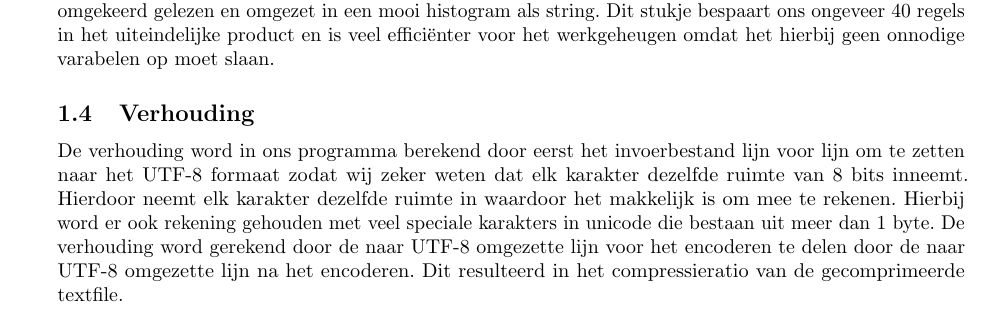
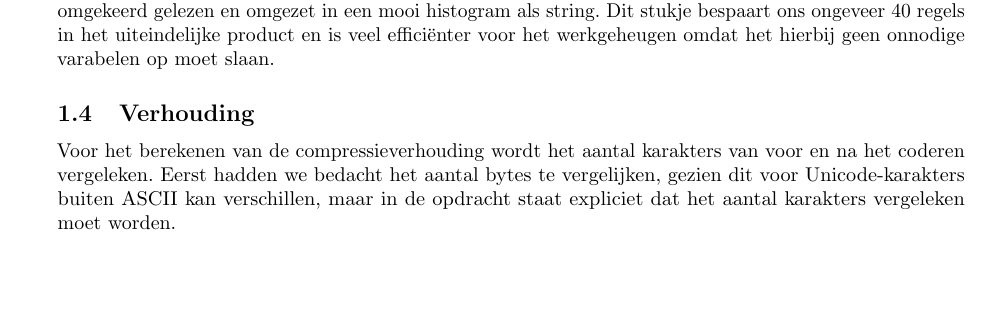
Before and after one commit to LuukJ/opdr2, a LaTeX document (main.tex): part of page 3 of 4, cut so that both start at the same text, the shorter picture padded with empty space. Compiled offline with pdfLaTeX.

Commit message:
Verandering verhouding

```diff
--- a/main.tex
+++ b/main.tex
@@ -193,7 +193,12 @@
 
 
     \subsection{Verhouding}
-        De verhouding word in ons programma berekend door eerst het invoerbestand lijn voor lijn om te zetten naar het UTF-8 formaat zodat wij zeker weten dat elk karakter dezelfde ruimte van 8 bits inneemt. Hierdoor neemt elk karakter dezelfde ruimte in waardoor het makkelijk is om mee te rekenen. Hierbij word er ook rekening gehouden met veel speciale karakters in unicode die bestaan uit meer dan 1 byte. De verhouding word gerekend door de  naar UTF-8 omgezette lijn voor het encoderen te delen door de naar UTF-8 omgezette lijn na het encoderen. Dit resulteerd in het compressieratio van de gecomprimeerde textfile.
+		    Voor het berekenen van de compressieverhouding wordt het
+				aantal karakters van voor en na het coderen vergeleken.
+				Eerst hadden we bedacht het aantal bytes te vergelijken, gezien
+				dit voor Unicode-karakters buiten ASCII kan verschillen, maar in de
+				opdracht staat expliciet dat het aantal karakters vergeleken moet
+				worden.
         \newpage
         \begin{lstlisting}[frame=single, language=python]  % Start your code-block
         input():
```
